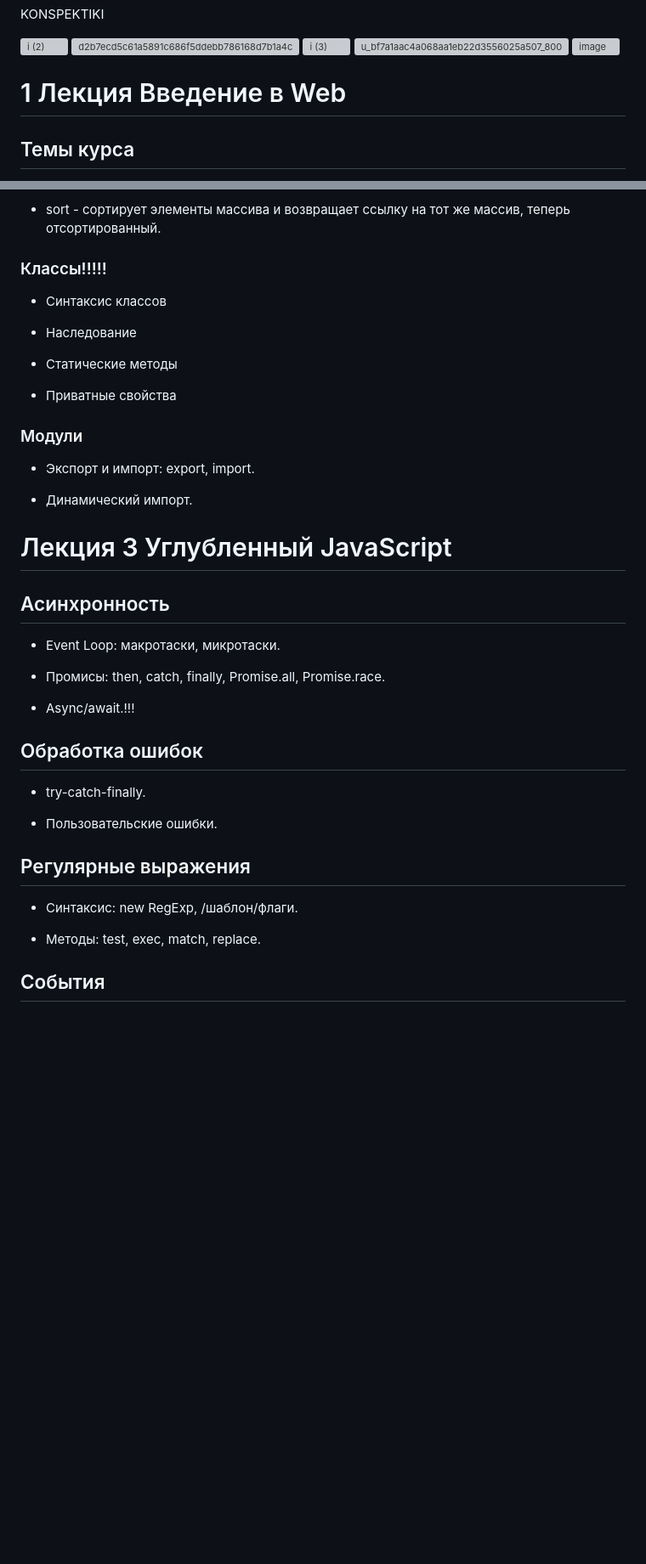
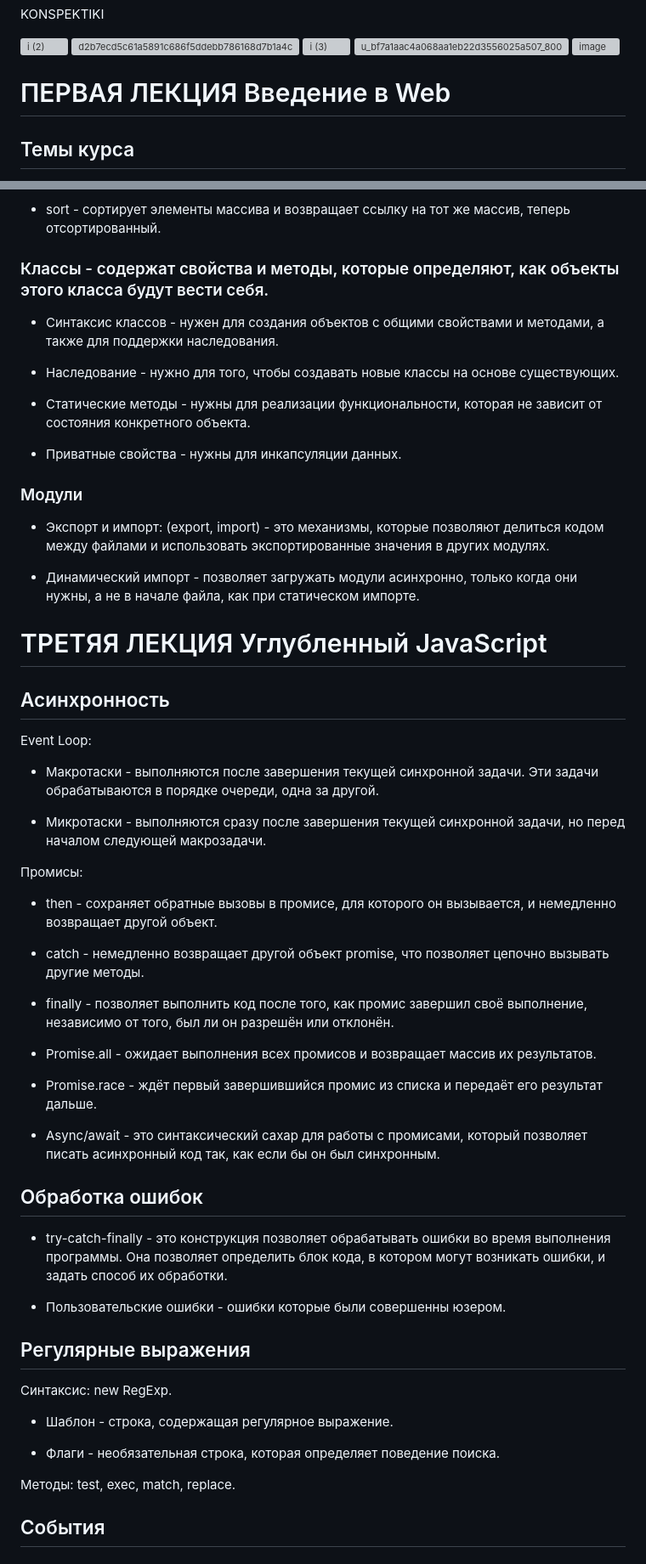
Before and after one commit to maxim539/konspecti, a Markdown page: README.md, 2 parts joined by grey strips. Shown: that part at 85% size. GitHub-like rendering; blank space fills up the shorter version; grey boxes are pictures that could not be loaded.

```diff
--- a/README.md
+++ b/README.md
@@ -7,7 +7,7 @@ KONSPEKTIKI
 ![image](https://github.com/user-attachments/assets/7db97233-2d59-4ead-8cf9-dbc06f250afd)
 
 
-# 1 Лекция Введение в Web
+# ПЕРВАЯ ЛЕКЦИЯ Введение в Web
 
 ## Темы курса
 
@@ -209,43 +209,61 @@ KONSPEKTIKI
 
 + sort - сортирует элементы массива и возвращает ссылку на тот же массив, теперь отсортированный.
 
-### Классы!!!!!
+### Классы - содержат свойства и методы, которые определяют, как объекты этого класса будут вести себя.
 
-+ Синтаксис классов
++ Синтаксис классов - нужен для создания объектов с общими свойствами и методами, а также для поддержки наследования.
 
-+ Наследование
++ Наследование - нужно для того, чтобы создавать новые классы на основе существующих.
 
-+ Статические методы
++ Статические методы - нужны для реализации функциональности, которая не зависит от состояния конкретного объекта.
 
-+ Приватные свойства
++ Приватные свойства - нужны для инкапсуляции данных.
 
 ### Модули
 
-+ Экспорт и импорт: export, import.
++ Экспорт и импорт: (export, import) - это механизмы, которые позволяют делиться кодом между файлами и использовать экспортированные значения в других модулях.
 
-+ Динамический импорт.
++ Динамический импорт - позволяет загружать модули асинхронно, только когда они нужны, а не в начале файла, как при статическом импорте.
 
-# Лекция 3 Углубленный JavaScript
+# ТРЕТЯЯ ЛЕКЦИЯ Углубленный JavaScript
 
 ## Асинхронность
 
-+ Event Loop: макротаски, микротаски.
+Event Loop:
 
-+ Промисы: then, catch, finally, Promise.all, Promise.race.
++ Макротаски - выполняются после завершения текущей синхронной задачи. Эти задачи обрабатываются в порядке очереди, одна за другой.
 
-+ Async/await.!!!
++ Микротаски - выполняются сразу после завершения текущей синхронной задачи, но перед началом следующей макрозадачи.
+
+Промисы:
+
++ then - сохраняет обратные вызовы в промисе, для которого он вызывается, и немедленно возвращает другой объект.
+
++ catch - немедленно возвращает другой объект promise, что позволяет цепочно вызывать другие методы.
+
++ finally - позволяет выполнить код после того, как промис завершил своё выполнение, независимо от того, был ли он разрешён или отклонён.
+
++ Promise.all -  ожидает выполнения всех промисов и возвращает массив их результатов.
+
++ Promise.race - ждёт первый завершившийся промис из списка и передаёт его результат дальше.
+
++ Async/await - это синтаксический сахар для работы с промисами, который позволяет писать асинхронный код так, как если бы он был синхронным.
 
 ## Обработка ошибок
 
-+ try-catch-finally.
++ try-catch-finally - это конструкция позволяет обрабатывать ошибки во время выполнения программы. Она позволяет определить блок кода, в котором могут возникать ошибки, и задать способ их обработки.
 
-+ Пользовательские ошибки.
++ Пользовательские ошибки - ошибки которые были совершенны юзером.
 
 ## Регулярные выражения
 
-+ Синтаксис: new RegExp, /шаблон/флаги.
+Синтаксис: new RegExp.
 
-+ Методы: test, exec, match, replace.
++ Шаблон - строка, содержащая регулярное выражение.
+
++ Флаги - необязательная строка, которая определяет поведение поиска.
+
+Методы: test, exec, match, replace.
 
 ## События
 
```
Also changed, not shown: other parts of README.md (+5 -5 lines).
